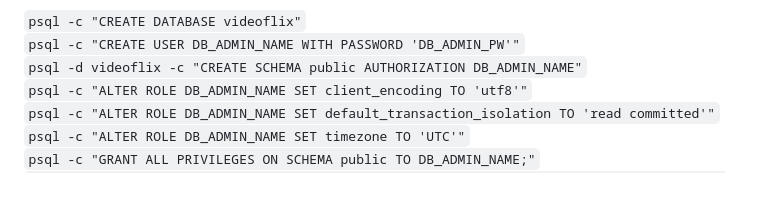
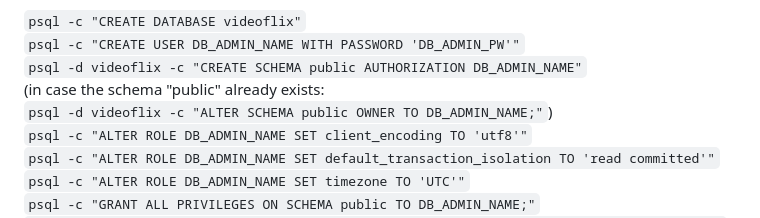
Before and after one commit to be-v-fr/videoflix_backend, a Markdown page: README.md, the part around the change. Rendered like a GitHub page; blank space fills up the shorter version.

Commit message:
docs: readme details

```diff
--- a/README.md
+++ b/README.md
@@ -27,6 +27,8 @@ Postgres setup
 `psql -c "CREATE DATABASE videoflix"`\
 `psql -c "CREATE USER DB_ADMIN_NAME WITH PASSWORD 'DB_ADMIN_PW'"`\
 `psql -d videoflix -c "CREATE SCHEMA public AUTHORIZATION DB_ADMIN_NAME"`\
+(in case the schema "public" already exists:\
+`psql -d videoflix -c "ALTER SCHEMA public OWNER TO DB_ADMIN_NAME;"`)\
 `psql -c "ALTER ROLE DB_ADMIN_NAME SET client_encoding TO 'utf8'"`\
 `psql -c "ALTER ROLE DB_ADMIN_NAME SET default_transaction_isolation TO 'read committed'"`\
 `psql -c "ALTER ROLE DB_ADMIN_NAME SET timezone TO 'UTC'"`\
```
